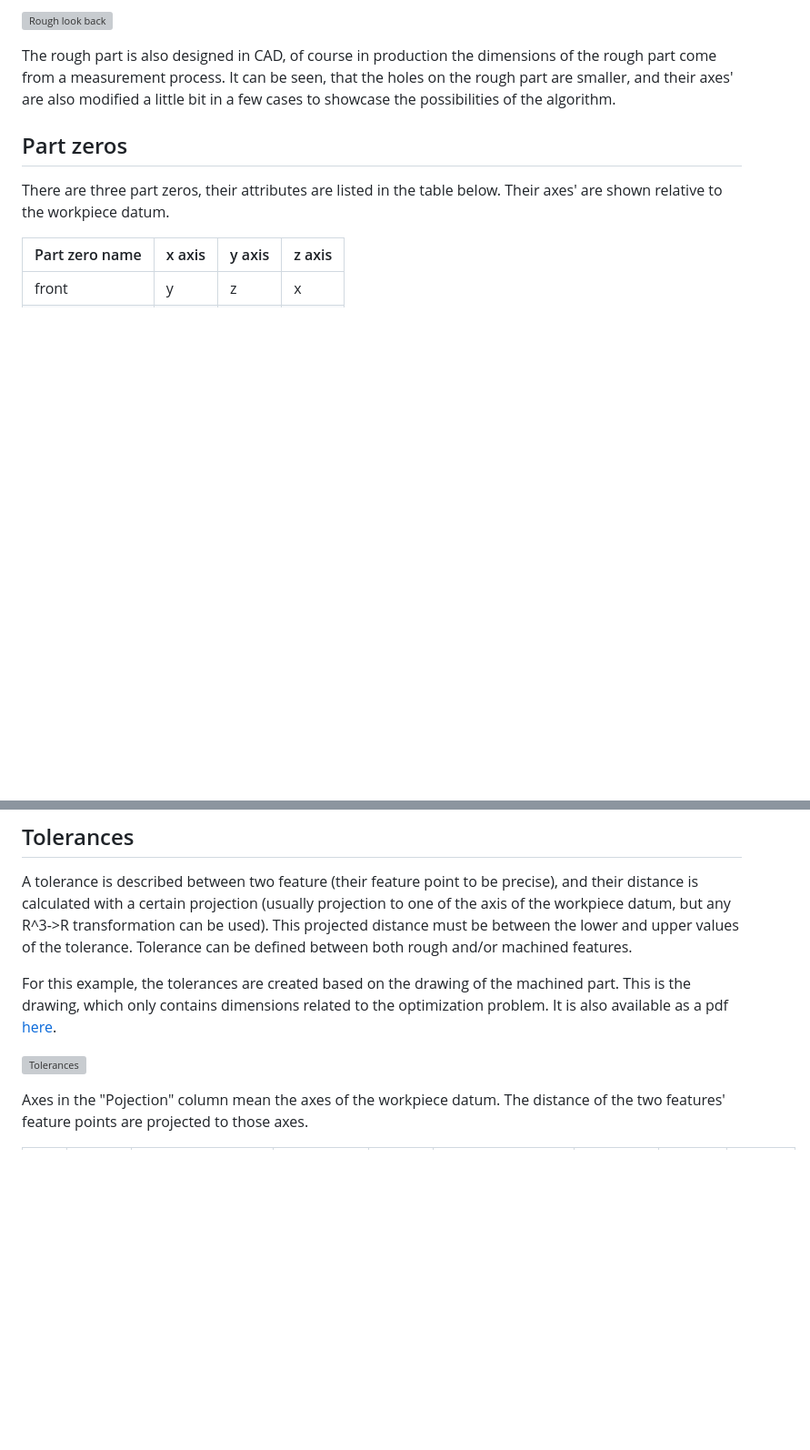
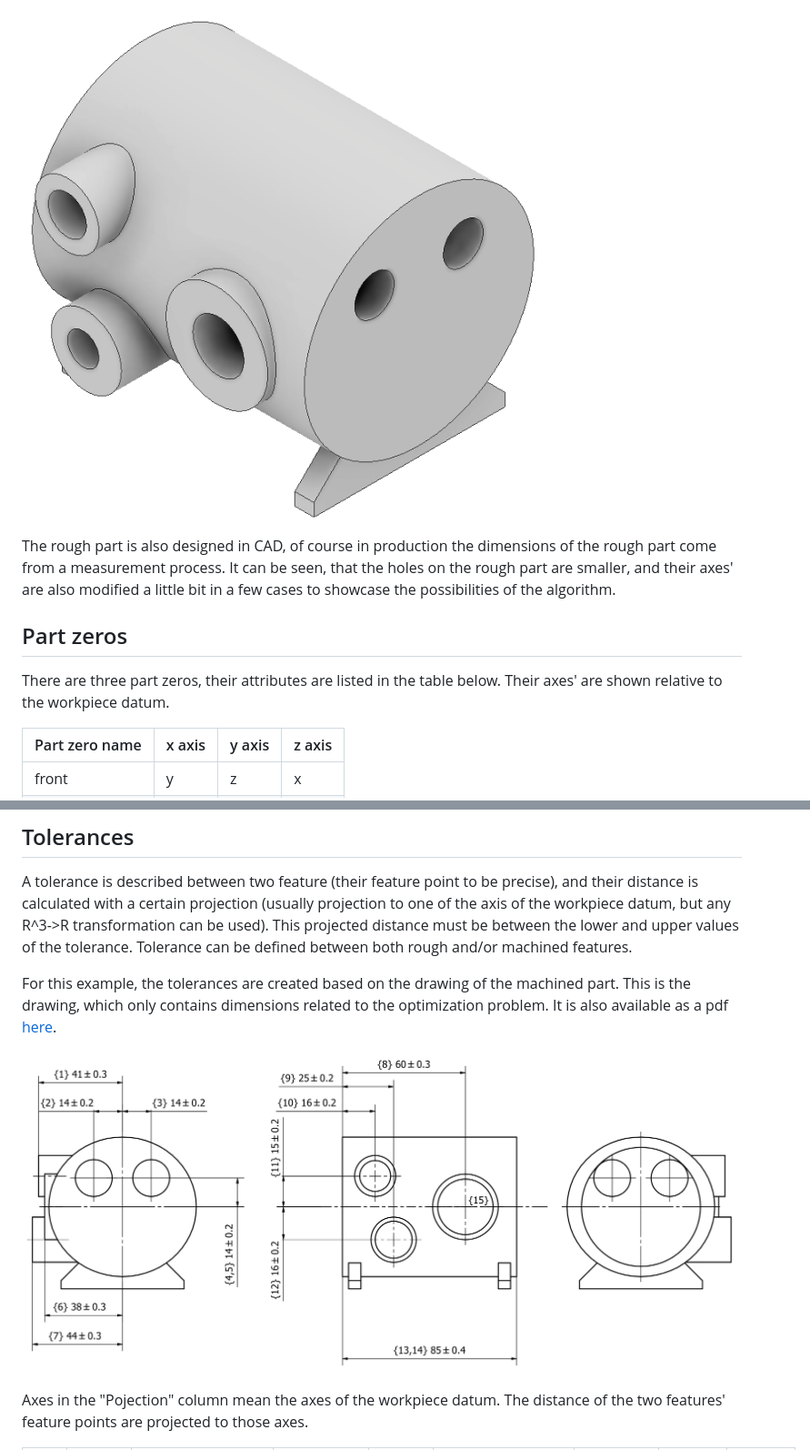
Before and after one commit to cserteGT3/BlankLocalizationCore.jl, a Markdown page: docs/src/example.md, 2 parts joined by grey strips. Shown at 91% size. Rendered like a GitHub page; blank space fills up the shorter version; grey boxes are pictures that could not be loaded.

Commit message:
fix assets path in docs

```diff
--- a/docs/src/example.md
+++ b/docs/src/example.md
@@ -21,5 +21,5 @@ The part in its rough (to be machined) state is shown below:
 
-![Rough look back](../assets/rough-back.png)
+![Rough look back](assets/rough-back.png)
 
 The rough part is also designed in CAD, of course in production the dimensions of the rough part come from a measurement process.
 It can be seen, that the holes on the rough part are smaller, and their axes' are also modified a little bit in a few cases to showcase the possibilities of the algorithm.
@@ -197,5 +197,5 @@ It is also available as a pdf [here](../assets/example-part-machined-tolerances.
 
-![Tolerances](../assets/example-part-machined-tolerances.png)
+![Tolerances](assets/example-part-machined-tolerances.png)
 
 Axes in the "Pojection" column mean the axes of the workpiece datum.
 The distance of the two features' feature points are projected to those axes.
```
Also changed, not shown: other parts of docs/src/example.md (+6 -6 lines).
